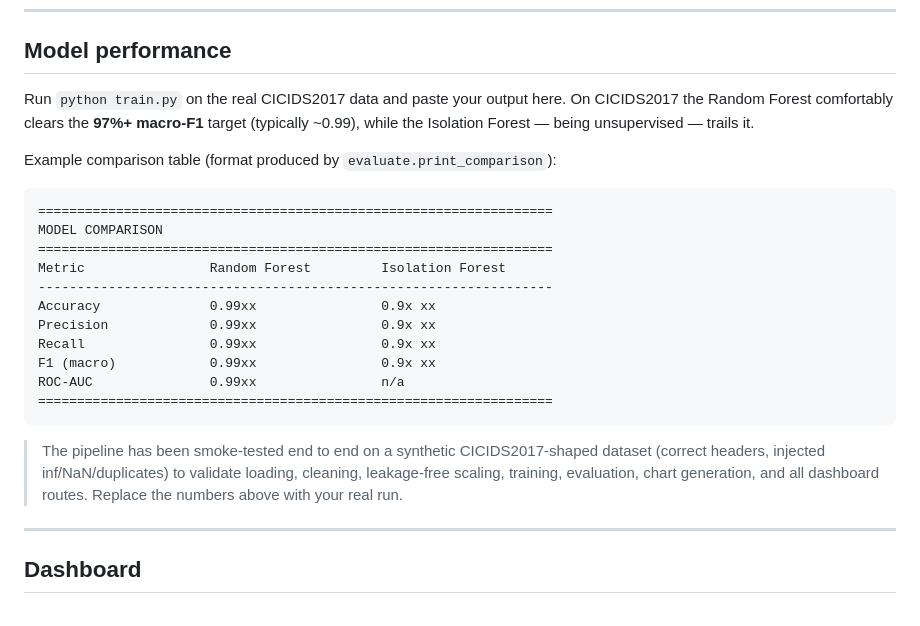
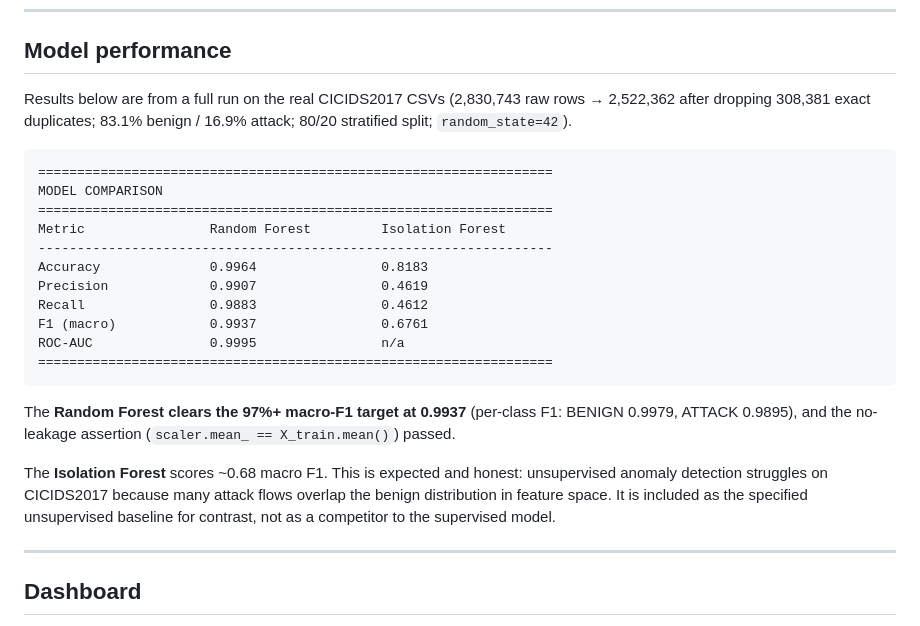
Before and after one commit to flyhighbarney/network-anomaly-detector, a Markdown page: README.md, the part around the change. Drawn GitHub-style.

Commit message:
Add real CICIDS2017 training results to README
Random Forest macro-F1 0.9937 (target >=0.97), ROC-AUC 0.9995 on the full
2.52M-row deduplicated dataset; Isolation Forest baseline at 0.6761.

````diff
--- a/README.md
+++ b/README.md
@@ -128,11 +128,9 @@ network-anomaly-detector/
 
 ## Model performance
 
-Run `python train.py` on the real CICIDS2017 data and paste your output here.
-On CICIDS2017 the Random Forest comfortably clears the **97%+ macro-F1** target
-(typically ~0.99), while the Isolation Forest — being unsupervised — trails it.
-
-Example comparison table (format produced by `evaluate.print_comparison`):
+Results below are from a full run on the real CICIDS2017 CSVs
+(2,830,743 raw rows → 2,522,362 after dropping 308,381 exact duplicates;
+83.1% benign / 16.9% attack; 80/20 stratified split; `random_state=42`).
 
 ```
 ==================================================================
@@ -140,18 +138,23 @@ MODEL COMPARISON
 ==================================================================
 Metric                Random Forest         Isolation Forest
 ------------------------------------------------------------------
-Accuracy              0.99xx                0.9x xx
-Precision             0.99xx                0.9x xx
-Recall                0.99xx                0.9x xx
-F1 (macro)            0.99xx                0.9x xx
-ROC-AUC               0.99xx                n/a
+Accuracy              0.9964                0.8183
+Precision             0.9907                0.4619
+Recall                0.9883                0.4612
+F1 (macro)            0.9937                0.6761
+ROC-AUC               0.9995                n/a
 ==================================================================
 ```
 
-> The pipeline has been smoke-tested end to end on a synthetic CICIDS2017-shaped
-> dataset (correct headers, injected inf/NaN/duplicates) to validate loading,
-> cleaning, leakage-free scaling, training, evaluation, chart generation, and all
-> dashboard routes. Replace the numbers above with your real run.
+The **Random Forest clears the 97%+ macro-F1 target at 0.9937** (per-class F1:
+BENIGN 0.9979, ATTACK 0.9895), and the no-leakage assertion
+(`scaler.mean_ == X_train.mean()`) passed.
+
+The **Isolation Forest** scores ~0.68 macro F1. This is expected and honest:
+unsupervised anomaly detection struggles on CICIDS2017 because many attack flows
+overlap the benign distribution in feature space. It is included as the
+specified unsupervised baseline for contrast, not as a competitor to the
+supervised model.
 
 ---
 
````
